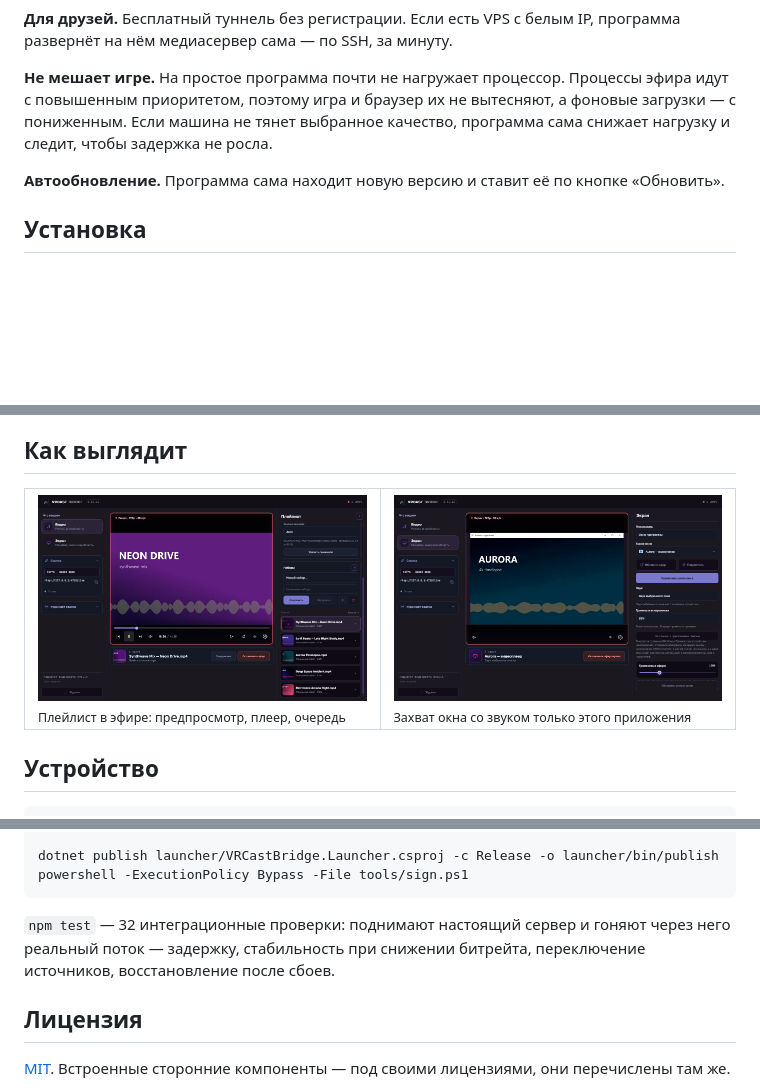
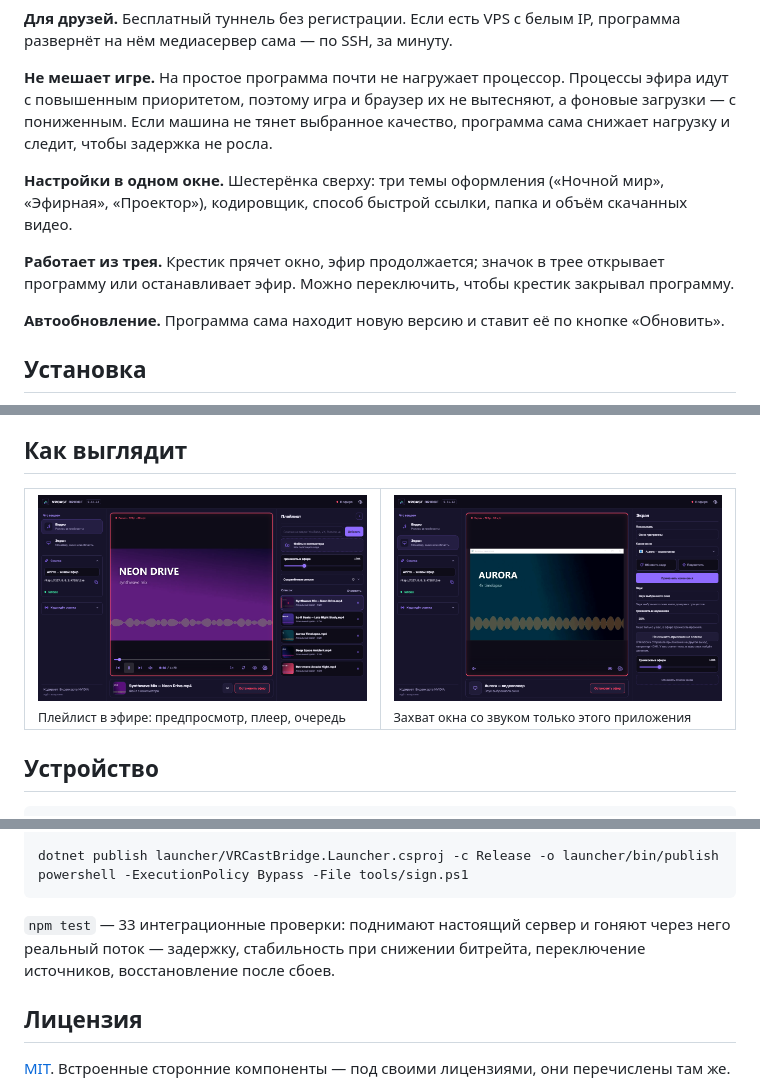
Before and after one commit to Kevanko/VRCast-Bridge, a Markdown page: README.md, 3 parts joined by grey strips. GitHub-like rendering; pictures changed too: docs/media/media-queue.png, docs/media/screen-capture.png; blank space fills up the shorter version.

````diff
--- a/README.md
+++ b/README.md
@@ -33,6 +33,10 @@
 **Для друзей.** Бесплатный туннель без регистрации. Если есть VPS с белым IP, программа развернёт на нём медиасервер сама — по SSH, за минуту.
 
 **Не мешает игре.** На простое программа почти не нагружает процессор. Процессы эфира идут с повышенным приоритетом, поэтому игра и браузер их не вытесняют, а фоновые загрузки — с пониженным. Если машина не тянет выбранное качество, программа сама снижает нагрузку и следит, чтобы задержка не росла.
+
+**Настройки в одном окне.** Шестерёнка сверху: три темы оформления («Ночной мир», «Эфирная», «Проектор»), кодировщик, способ быстрой ссылки, папка и объём скачанных видео.
+
+**Работает из трея.** Крестик прячет окно, эфир продолжается; значок в трее открывает программу или останавливает эфир. Можно переключить, чтобы крестик закрывал программу.
 
 **Автообновление.** Программа сама находит новую версию и ставит её по кнопке «Обновить».
 
@@ -89,7 +93,7 @@ dotnet publish launcher/VRCastBridge.Launcher.csproj -c Release -o launcher/bin/
 powershell -ExecutionPolicy Bypass -File tools/sign.ps1
 ```
 
-`npm test` — 32 интеграционные проверки: поднимают настоящий сервер и гоняют через него реальный поток — задержку, стабильность при снижении битрейта, переключение источников, восстановление после сбоев.
+`npm test` — 33 интеграционные проверки: поднимают настоящий сервер и гоняют через него реальный поток — задержку, стабильность при снижении битрейта, переключение источников, восстановление после сбоев.
 
 ## Лицензия
 
````
Also changed, not shown: other parts of README.md (+1 -1 lines), 6 other files.
